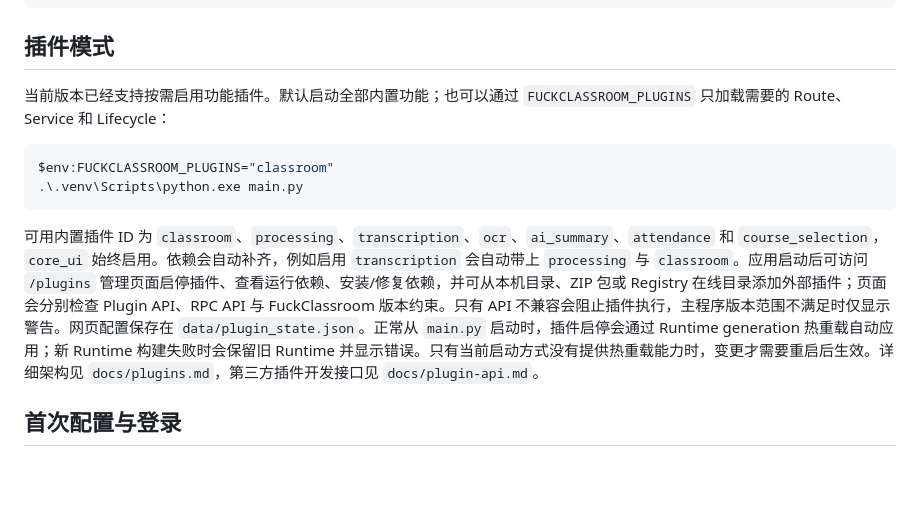
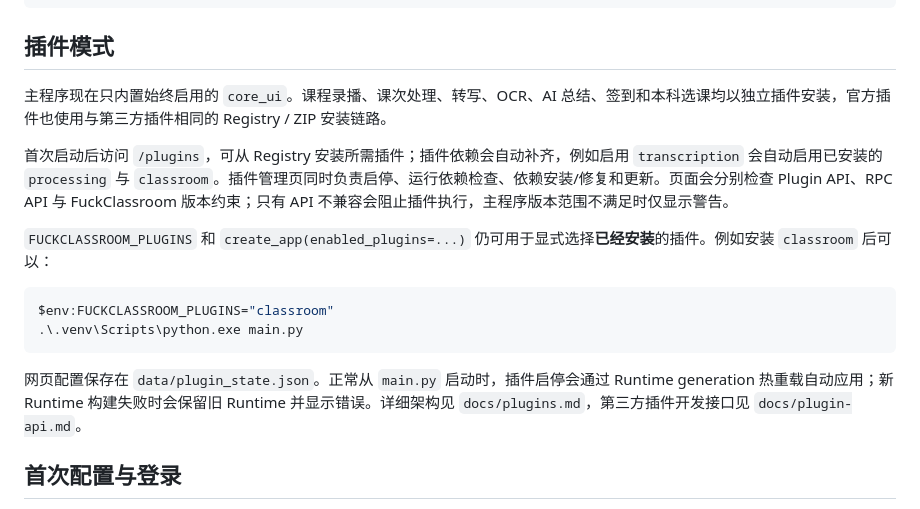
Before and after one commit to Yiyue345/fuckclassroom, a Markdown page: README.md, the part around the change. Rendered like a GitHub page; blank space fills up the shorter version.

Commit message:
docs: describe external-only business plugin runtime

````diff
--- a/README.md
+++ b/README.md
@@ -41,14 +41,18 @@ $env:FUCKCLASSROOM_PORT="8766"
 
 ## 插件模式
 
-当前版本已经支持按需启用功能插件。默认启动全部内置功能；也可以通过 `FUCKCLASSROOM_PLUGINS` 只加载需要的 Route、Service 和 Lifecycle：
+主程序现在只内置始终启用的 `core_ui`。课程录播、课次处理、转写、OCR、AI 总结、签到和本科选课均以独立插件安装，官方插件也使用与第三方插件相同的 Registry / ZIP 安装链路。
+
+首次启动后访问 `/plugins`，可从 Registry 安装所需插件；插件依赖会自动补齐，例如启用 `transcription` 会自动启用已安装的 `processing` 与 `classroom`。插件管理页同时负责启停、运行依赖检查、依赖安装/修复和更新。页面会分别检查 Plugin API、RPC API 与 FuckClassroom 版本约束；只有 API 不兼容会阻止插件执行，主程序版本范围不满足时仅显示警告。
+
+`FUCKCLASSROOM_PLUGINS` 和 `create_app(enabled_plugins=...)` 仍可用于显式选择**已经安装**的插件。例如安装 `classroom` 后可以：
 
 ```powershell
 $env:FUCKCLASSROOM_PLUGINS="classroom"
 .\.venv\Scripts\python.exe main.py
 ```
 
-可用内置插件 ID 为 `classroom`、`processing`、`transcription`、`ocr`、`ai_summary`、`attendance` 和 `course_selection`，`core_ui` 始终启用。依赖会自动补齐，例如启用 `transcription` 会自动带上 `processing` 与 `classroom`。应用启动后可访问 `/plugins` 管理页面启停插件、查看运行依赖、安装/修复依赖，并可从本机目录、ZIP 包或 Registry 在线目录添加外部插件；页面会分别检查 Plugin API、RPC API 与 FuckClassroom 版本约束。只有 API 不兼容会阻止插件执行，主程序版本范围不满足时仅显示警告。网页配置保存在 `data/plugin_state.json`。正常从 `main.py` 启动时，插件启停会通过 Runtime generation 热重载自动应用；新 Runtime 构建失败时会保留旧 Runtime 并显示错误。只有当前启动方式没有提供热重载能力时，变更才需要重启后生效。详细架构见 `docs/plugins.md`，第三方插件开发接口见 `docs/plugin-api.md`。
+网页配置保存在 `data/plugin_state.json`。正常从 `main.py` 启动时，插件启停会通过 Runtime generation 热重载自动应用；新 Runtime 构建失败时会保留旧 Runtime 并显示错误。详细架构见 `docs/plugins.md`，第三方插件开发接口见 `docs/plugin-api.md`。
 
 ## 首次配置与登录
 
````
